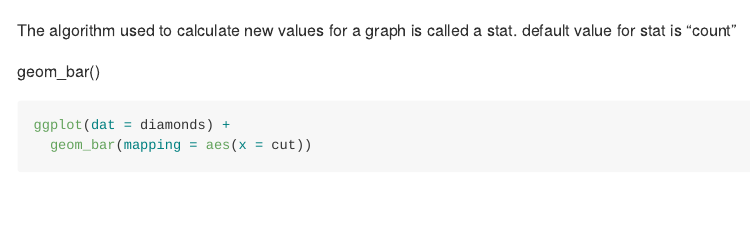
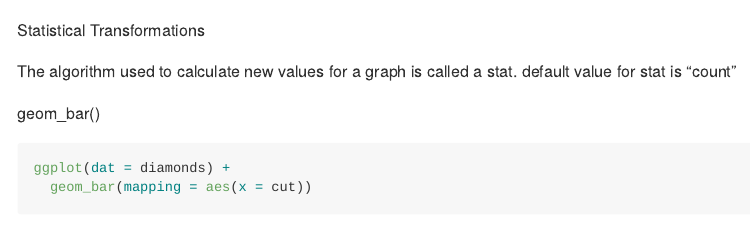
Before and after one commit to Preet1406/DataScienceWithR, an R Markdown document (DataVisualizationWith(ggplot).Rmd): the page in a window 1100 px wide, from 18640 px down. Rendered offline with R 4.5, knitr and Pandoc, with nearby package versions; long lines of code are wrapped.

Commit message:
Statistical Transformations

````diff
--- a/DataVisualizationWith(ggplot).Rmd
+++ b/DataVisualizationWith(ggplot).Rmd
@@ -285,6 +285,8 @@ ggplot(data = mpg, mapping = aes(x = displ, y = hwy)) +
   geom_point(mapping = aes(color = drv))
 ```
 
+Statistical Transformations
+
 The algorithm used to calculate new values for a graph is called a stat.
 default value for stat is “count”
 
````
Also changed, not shown: DataVisualizationWith-ggplot-.md (+2 -0 lines).
